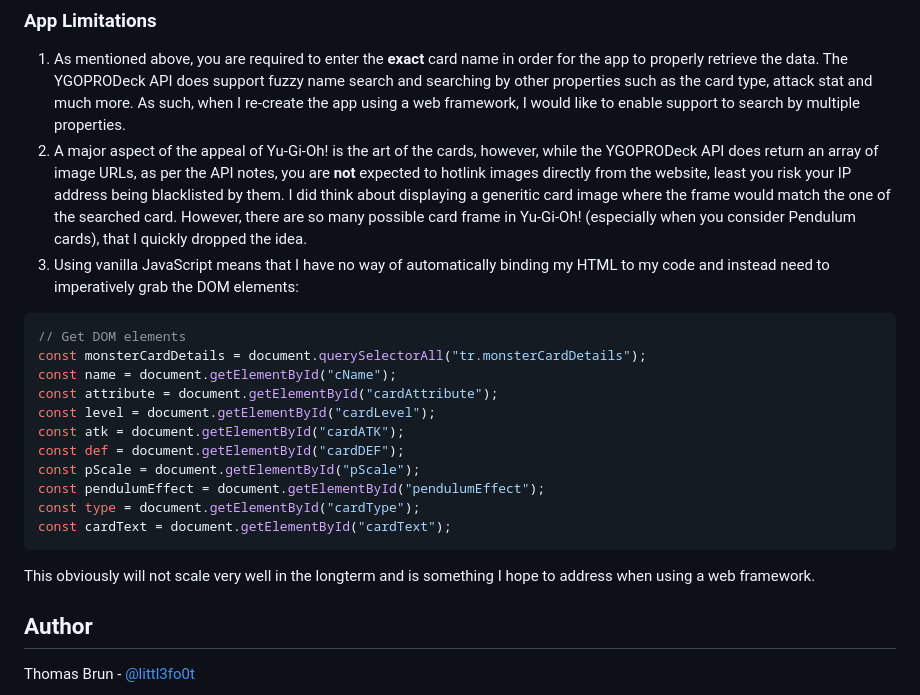
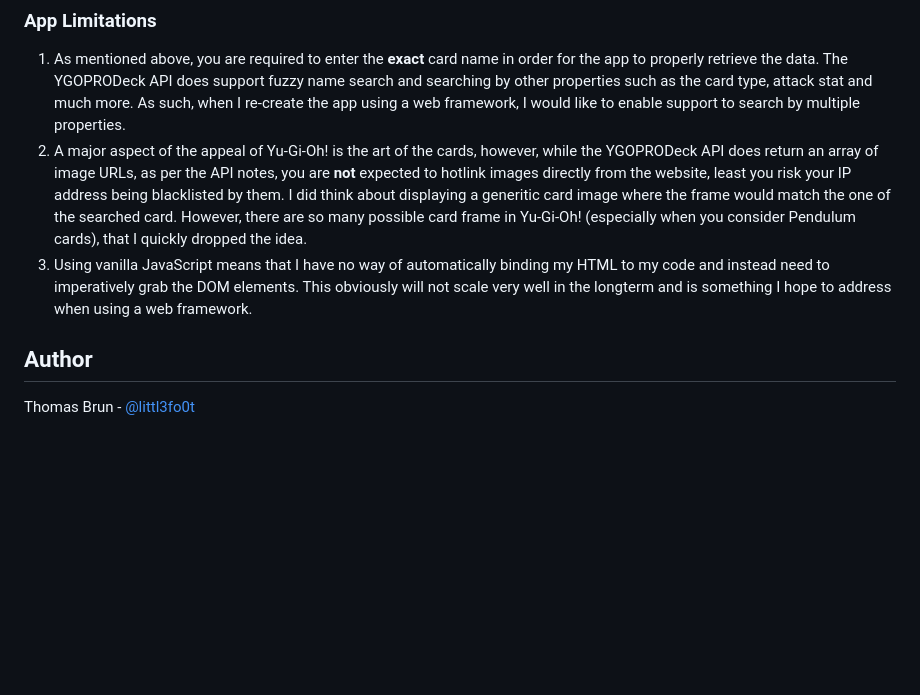
Before and after one commit to littl3fo0t/Yu-Gi-Oh-Card-App, a Markdown page: README.md, the part around the change. Rendered like a GitHub page; blank space fills up the shorter version.

````diff
--- a/README.md
+++ b/README.md
@@ -215,21 +215,7 @@ Any errors will be displayed in the dedicated error notification section:
 ### App Limitations
 1. As mentioned above, you are required to enter the **exact** card name in order for the app to properly retrieve the data. The YGOPRODeck API does support fuzzy name search and searching by other properties such as the card type, attack stat and much more. As such, when I re-create the app using a web framework, I would like to enable support to search by multiple properties.
 2. A major aspect of the appeal of Yu-Gi-Oh! is the art of the cards, however, while the YGOPRODeck API does return an array of image URLs, as per the API notes, you are **not** expected to hotlink images directly from the website, least you risk your IP address being blacklisted by them. I did think about displaying a generitic card image where the frame would match the one of the searched card. However, there are so many possible card frame in Yu-Gi-Oh! (especially when you consider Pendulum cards), that I quickly dropped the idea.
-3. Using vanilla JavaScript means that I have no way of automatically binding my HTML to my code and instead need to imperatively grab the DOM elements:
-```js
-// Get DOM elements
-const monsterCardDetails = document.querySelectorAll("tr.monsterCardDetails");
-const name = document.getElementById("cName");
-const attribute = document.getElementById("cardAttribute");
-const level = document.getElementById("cardLevel");
-const atk = document.getElementById("cardATK");
-const def = document.getElementById("cardDEF");
-const pScale = document.getElementById("pScale");
-const pendulumEffect = document.getElementById("pendulumEffect");
-const type = document.getElementById("cardType");
-const cardText = document.getElementById("cardText");
-```
-This obviously will not scale very well in the longterm and is something I hope to address when using a web framework.
+3. Using vanilla JavaScript means that I have no way of automatically binding my HTML to my code and instead need to imperatively grab the DOM elements. This obviously will not scale very well in the longterm and is something I hope to address when using a web framework.
 
 ## Author
 Thomas Brun - [@littl3fo0t](https://github.com/littl3fo0t)
````
